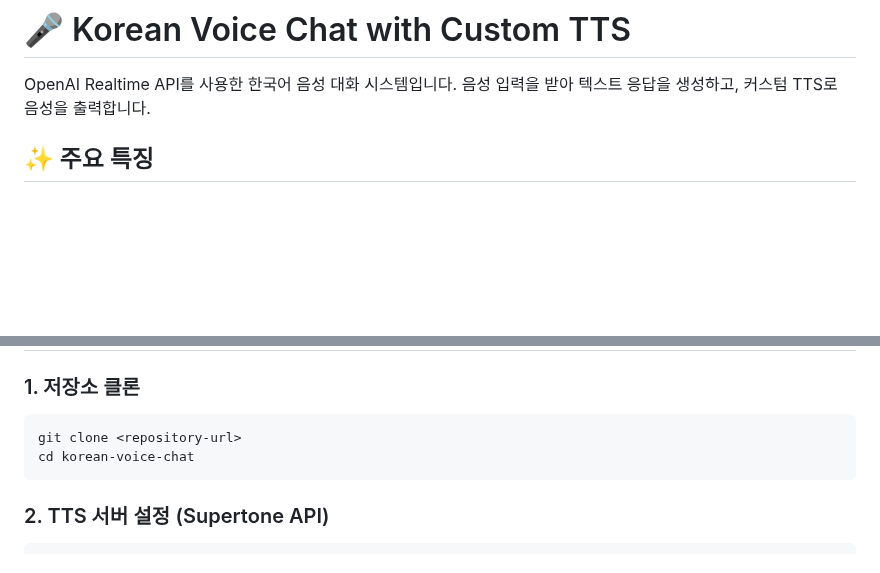
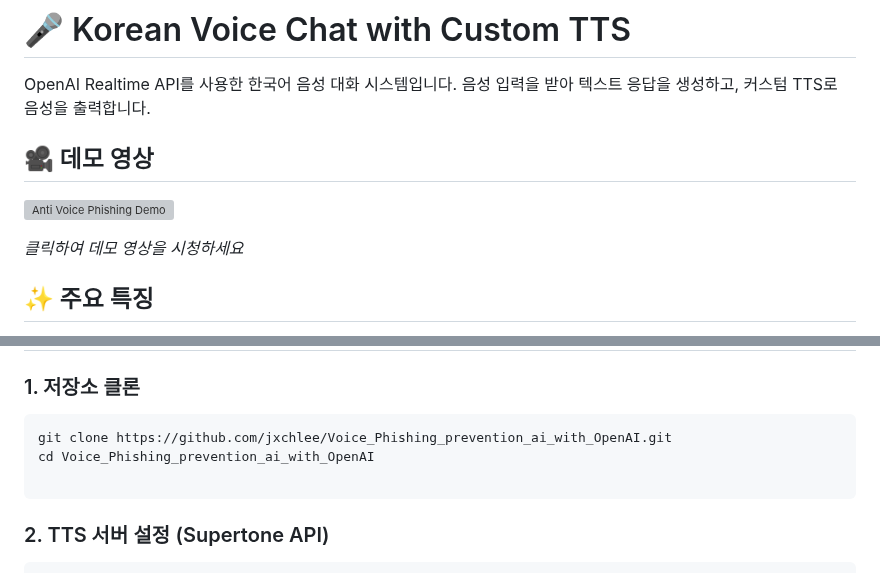
Before and after one commit to jxchlee/Voice_Phishing_prevention_ai_with_OpenAI, a Markdown page: README.md, 2 parts joined by grey strips. GitHub-like rendering; blank space fills up the shorter version; grey boxes are pictures that could not be loaded.

Commit message:
youtube video add

````diff
--- a/README.md
+++ b/README.md
@@ -1,6 +1,12 @@
 # 🎤 Korean Voice Chat with Custom TTS
 
 OpenAI Realtime API를 사용한 한국어 음성 대화 시스템입니다. 음성 입력을 받아 텍스트 응답을 생성하고, 커스텀 TTS로 음성을 출력합니다.
+
+## 🎥 데모 영상
+
+[![Anti Voice Phishing Demo](https://img.youtube.com/vi/wRz_R1ABQJo/maxresdefault.jpg)](https://youtu.be/wRz_R1ABQJo)
+
+*클릭하여 데모 영상을 시청하세요*
 
 ## ✨ 주요 특징
 
@@ -16,8 +22,9 @@ OpenAI Realtime API를 사용한 한국어 음성 대화 시스템입니다. 음
 ### 1. 저장소 클론
 
 ```bash
-git clone <repository-url>
-cd korean-voice-chat
+git clone https://github.com/jxchlee/Voice_Phishing_prevention_ai_with_OpenAI.git
+cd Voice_Phishing_prevention_ai_with_OpenAI
+
 ```
 
 ### 2. TTS 서버 설정 (Supertone API)
````
